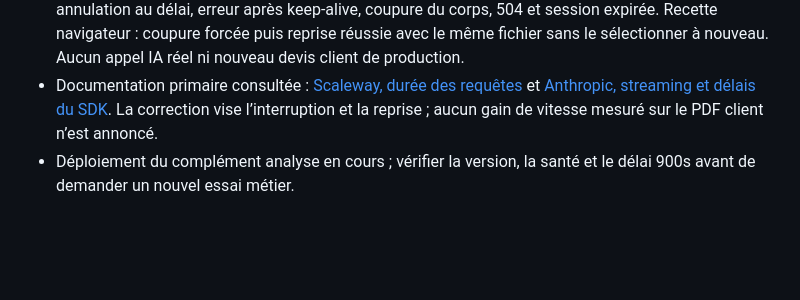
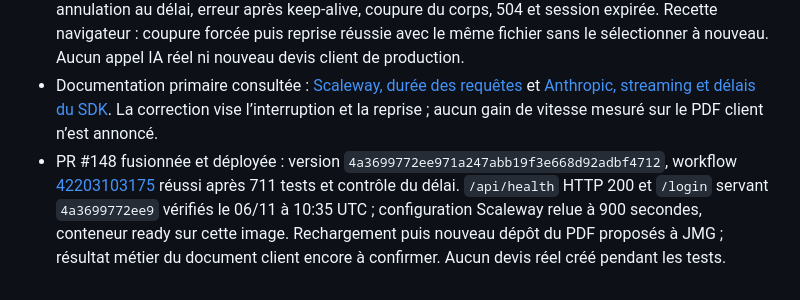
Before and after one commit to 958-JMG/tanguy-design, a Markdown page: docs/a-faire.md, the part around the change. GitHub-like rendering; blank space fills up the shorter version.

Commit message:
docs: confirmer la livraison du correctif analyse longue (#149)
Co-authored-by: 9·58 <261878859+958-JMG@users.noreply.github.com>

```diff
--- a/docs/a-faire.md
+++ b/docs/a-faire.md
@@ -98,4 +98,4 @@
 - Coupure réseau au départ ou pendant la lecture de la réponse : message compréhensible, PDF conservé uniquement dans la mémoire de l’onglet et bouton **Réessayer l’analyse**, sans création de devis ni relance automatique. Session expirée et erreur serveur sont distinguées.
 - Validation : **711 tests réussis**, dont flux SSE avec le SDK installé contre un serveur local fictif, annulation au délai, erreur après keep-alive, coupure du corps, 504 et session expirée. Recette navigateur : coupure forcée puis reprise réussie avec le même fichier sans le sélectionner à nouveau. Aucun appel IA réel ni nouveau devis client de production.
 - Documentation primaire consultée : [Scaleway, durée des requêtes](https://www.scaleway.com/en/docs/serverless-containers/reference-content/containers-limitations/) et [Anthropic, streaming et délais du SDK](https://platform.claude.com/docs/en/cli-sdks-libraries/sdks/typescript). La correction vise l’interruption et la reprise ; aucun gain de vitesse mesuré sur le PDF client n’est annoncé.
-- Déploiement du complément analyse en cours ; vérifier la version, la santé et le délai 900s avant de demander un nouvel essai métier.
+- PR #148 fusionnée et déployée : version `4a3699772ee971a247abb19f3e668d92adbf4712`, workflow [42203103175](https://github.com/958-JMG/tanguy-design/actions/runs/42203103175) réussi après 711 tests et contrôle du délai. `/api/health` HTTP 200 et `/login` servant `4a3699772ee9` vérifiés le 06/11 à 10:35 UTC ; configuration Scaleway relue à 900 secondes, conteneur ready sur cette image. Rechargement puis nouveau dépôt du PDF proposés à JMG ; résultat métier du document client encore à confirmer. Aucun devis réel créé pendant les tests.
```
Also changed, not shown: docs/carte-identite.md (+1 -1 lines).
